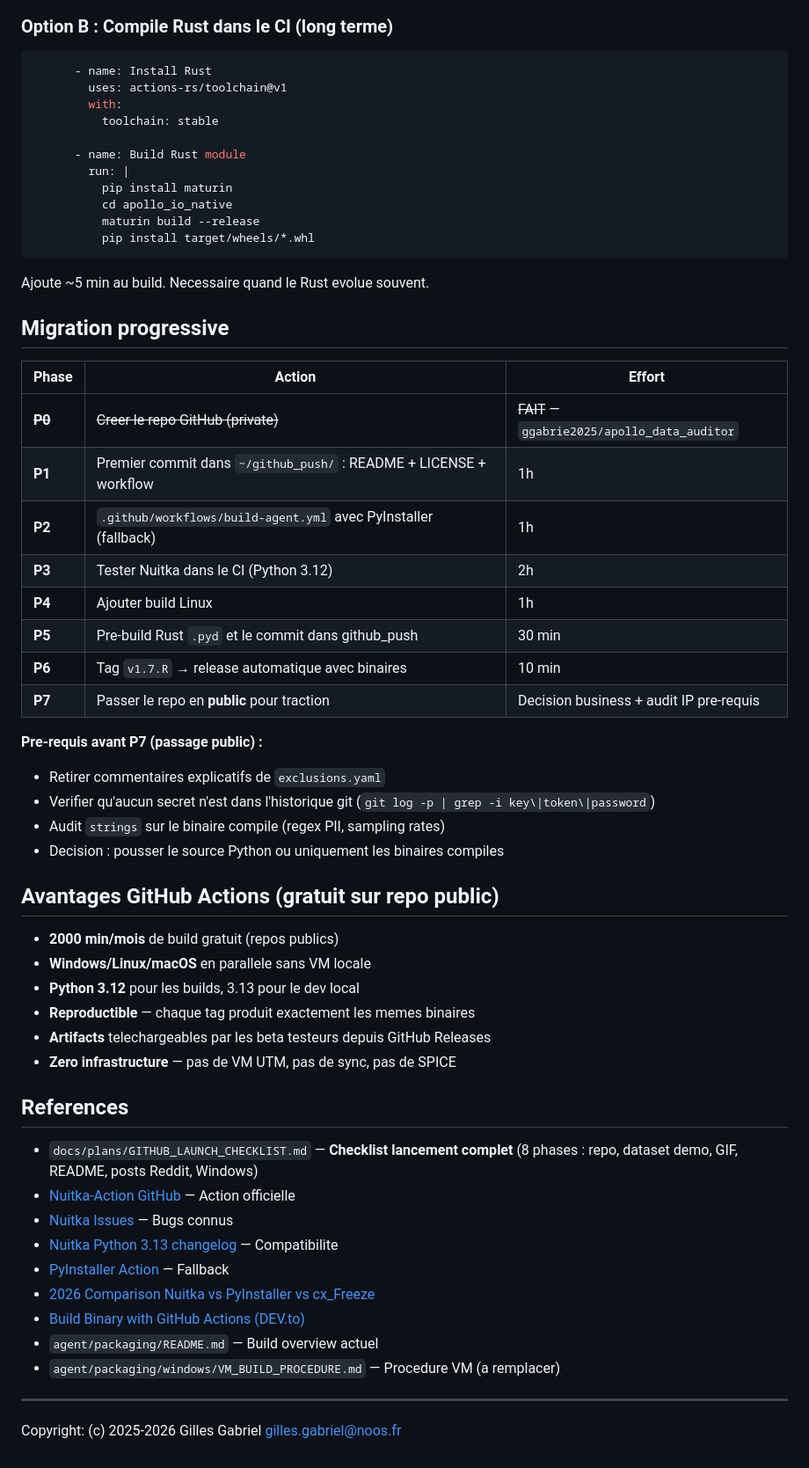
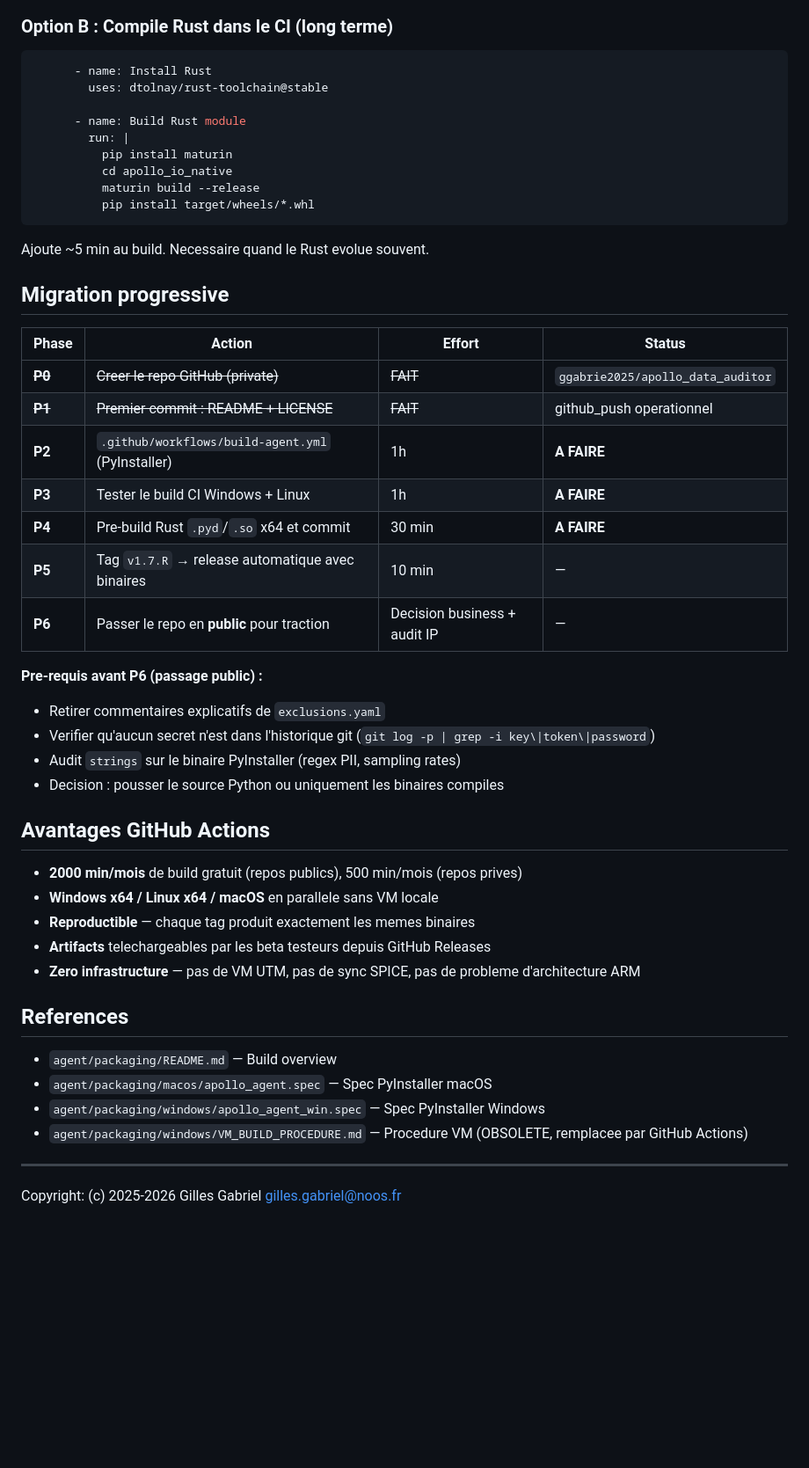
Before and after one commit to ggabrie2025/apollo_data_auditor, a Markdown page: agent/packaging/GITHUB_ACTIONS_BUILD.md, the part around one of its changes. Shown at 88% size. GitHub-like rendering; blank space fills up the shorter version.

````diff
--- a/agent/packaging/GITHUB_ACTIONS_BUILD.md
+++ b/agent/packaging/GITHUB_ACTIONS_BUILD.md
@@ -245,9 +183,7 @@ Simple, zero Rust toolchain dans le CI.
 
 ```yaml
       - name: Install Rust
-        uses: actions-rs/toolchain@v1
-        with:
-          toolchain: stable
+        uses: dtolnay/rust-toolchain@stable
 
       - name: Build Rust module
         run: |
@@ -261,43 +197,36 @@ Ajoute ~5 min au build. Necessaire quand le Rust evolue souvent.
 
 ## Migration progressive
 
-| Phase | Action | Effort |
-|-------|--------|--------|
-| ~~**P0**~~ | ~~Creer le repo GitHub (private)~~ | ~~FAIT~~ — `ggabrie2025/apollo_data_auditor` |
-| **P1** | Premier commit dans `~/github_push/` : README + LICENSE + workflow | 1h |
-| **P2** | `.github/workflows/build-agent.yml` avec PyInstaller (fallback) | 1h |
-| **P3** | Tester Nuitka dans le CI (Python 3.12) | 2h |
-| **P4** | Ajouter build Linux | 1h |
-| **P5** | Pre-build Rust `.pyd` et le commit dans github_push | 30 min |
-| **P6** | Tag `v1.7.R` → release automatique avec binaires | 10 min |
-| **P7** | Passer le repo en **public** pour traction | Decision business + audit IP pre-requis |
+| Phase | Action | Effort | Status |
+|-------|--------|--------|--------|
+| ~~**P0**~~ | ~~Creer le repo GitHub (private)~~ | ~~FAIT~~ | `ggabrie2025/apollo_data_auditor` |
+| ~~**P1**~~ | ~~Premier commit : README + LICENSE~~ | ~~FAIT~~ | github_push operationnel |
+| **P2** | `.github/workflows/build-agent.yml` (PyInstaller) | 1h | **A FAIRE** |
+| **P3** | Tester le build CI Windows + Linux | 1h | **A FAIRE** |
+| **P4** | Pre-build Rust `.pyd`/`.so` x64 et commit | 30 min | **A FAIRE** |
+| **P5** | Tag `v1.7.R` → release automatique avec binaires | 10 min | — |
+| **P6** | Passer le repo en **public** pour traction | Decision business + audit IP | — |
 
-**Pre-requis avant P7 (passage public) :**
+**Pre-requis avant P6 (passage public) :**
 - Retirer commentaires explicatifs de `exclusions.yaml`
 - Verifier qu'aucun secret n'est dans l'historique git (`git log -p | grep -i key\|token\|password`)
-- Audit `strings` sur le binaire compile (regex PII, sampling rates)
+- Audit `strings` sur le binaire PyInstaller (regex PII, sampling rates)
 - Decision : pousser le source Python ou uniquement les binaires compiles
 
-## Avantages GitHub Actions (gratuit sur repo public)
+## Avantages GitHub Actions
 
-- **2000 min/mois** de build gratuit (repos publics)
-- **Windows/Linux/macOS** en parallele sans VM locale
-- **Python 3.12** pour les builds, 3.13 pour le dev local
+- **2000 min/mois** de build gratuit (repos publics), 500 min/mois (repos prives)
+- **Windows x64 / Linux x64 / macOS** en parallele sans VM locale
 - **Reproductible** — chaque tag produit exactement les memes binaires
 - **Artifacts** telechargeables par les beta testeurs depuis GitHub Releases
-- **Zero infrastructure** — pas de VM UTM, pas de sync, pas de SPICE
+- **Zero infrastructure** — pas de VM UTM, pas de sync SPICE, pas de probleme d'architecture ARM
 
 ## References
 
-- `docs/plans/GITHUB_LAUNCH_CHECKLIST.md` — **Checklist lancement complet** (8 phases : repo, dataset demo, GIF, README, posts Reddit, Windows)
-- [Nuitka-Action GitHub](https://github.com/Nuitka/Nuitka-Action) — Action officielle
-- [Nuitka Issues](https://github.com/Nuitka/Nuitka/issues) — Bugs connus
-- [Nuitka Python 3.13 changelog](https://nuitka.net/changelog/Changelog.html) — Compatibilite
-- [PyInstaller Action](https://github.com/marketplace/actions/pyinstaller-action) — Fallback
-- [2026 Comparison Nuitka vs PyInstaller vs cx_Freeze](https://ahmedsyntax.com/2026-comparison-pyinstaller-vs-cx-freeze-vs-nui/)
-- [Build Binary with GitHub Actions (DEV.to)](https://dev.to/rahul_suryash/steps-to-build-binary-executables-for-python-code-with-github-actions-4k92)
-- `agent/packaging/README.md` — Build overview actuel
-- `agent/packaging/windows/VM_BUILD_PROCEDURE.md` — Procedure VM (a remplacer)
+- `agent/packaging/README.md` — Build overview
+- `agent/packaging/macos/apollo_agent.spec` — Spec PyInstaller macOS
+- `agent/packaging/windows/apollo_agent_win.spec` — Spec PyInstaller Windows
+- `agent/packaging/windows/VM_BUILD_PROCEDURE.md` — Procedure VM (OBSOLETE, remplacee par GitHub Actions)
 
 ---
 
````
Also changed, not shown: other parts of agent/packaging/GITHUB_ACTIONS_BUILD.md (+56 -118 lines).
